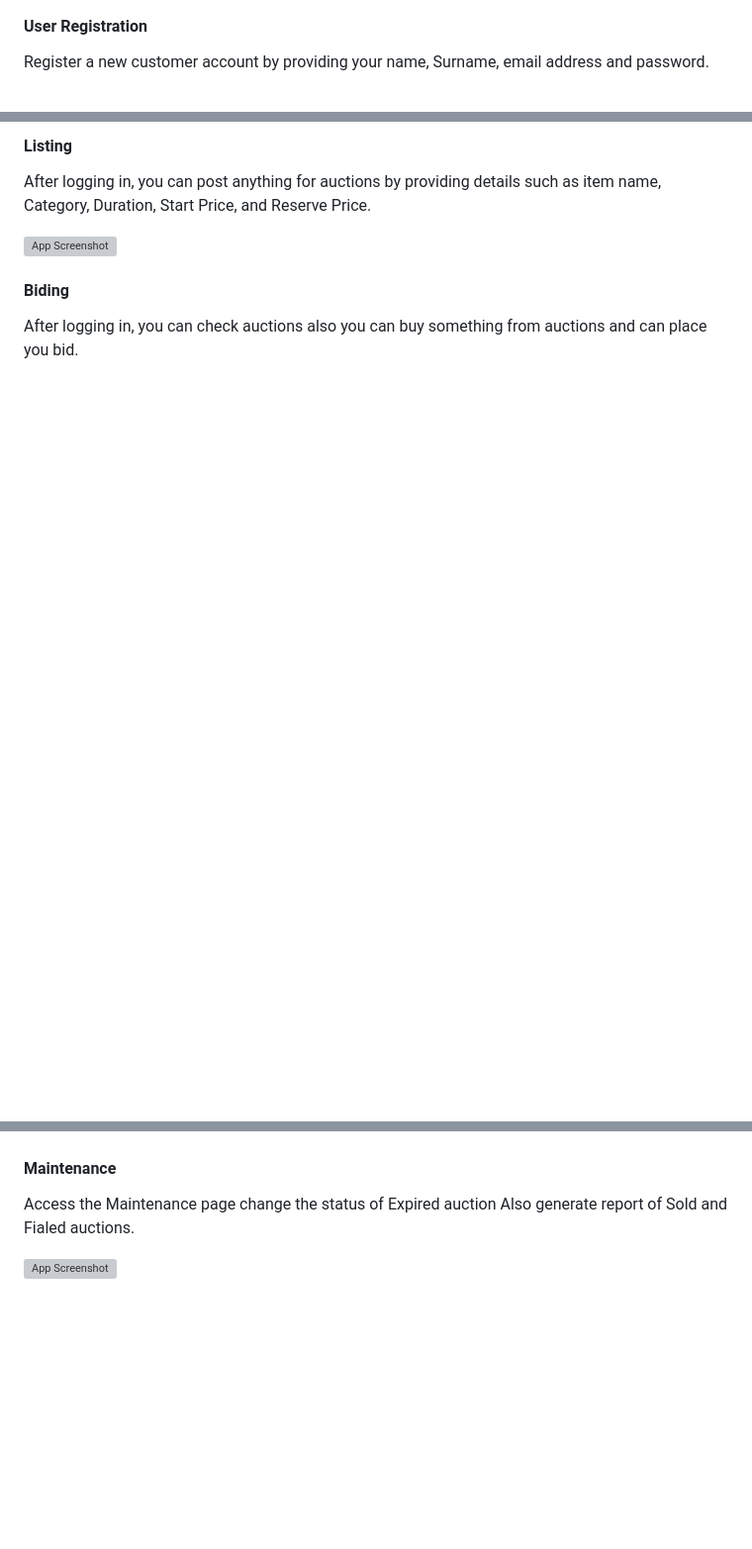
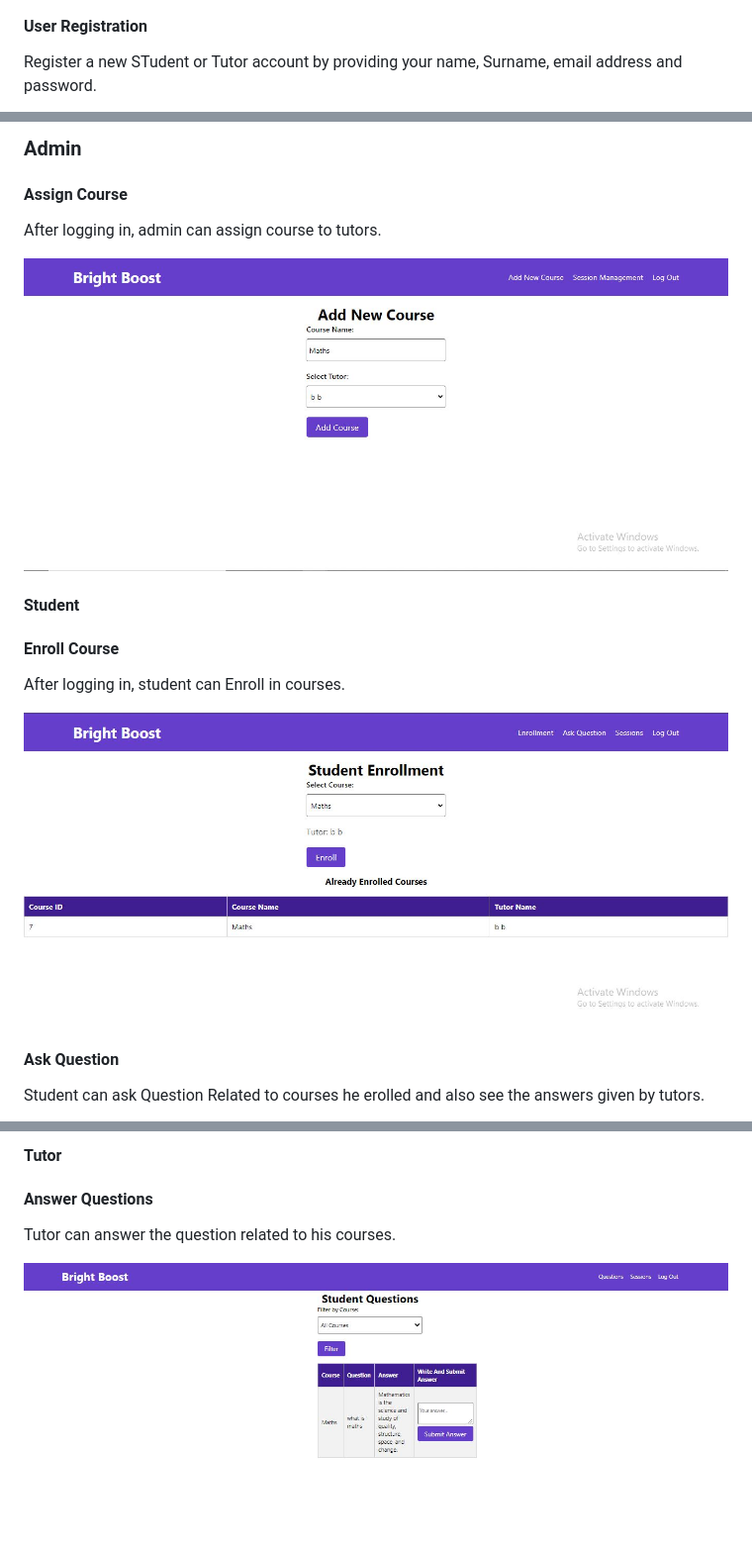
Before and after one commit to Saad-1963/Bright-Boost, a Markdown page: README.md, 3 parts joined by grey strips. Shown at 99% size. Rendered like a GitHub page; blank space fills up the shorter version; grey boxes are pictures that could not be loaded.

```diff
--- a/README.md
+++ b/README.md
@@ -105,5 +102,5 @@ VALUES ('abc', 'def', 'abc@abc.com', '12345');
 ![App Screenshot](https://github.com/Saad-1963/Bright-Boost/blob/9049d94a08815c5f1dc639fb36c8b382bf8271ce/index.JPG)
 
 #### User Registration
-Register a new customer account by providing your name, Surname, email address and password.
+Register a new STudent or Tutor account by providing your name, Surname, email address and password.
 
@@ -116,10 +113,17 @@ Log in using your email address and password to access the List of Auctions
 
-####  Listing
-After logging in, you can post anything for auctions by providing details such as item name, Category, Duration, Start Price, and Reserve Price.
+###  Admin
+####  Assign Course
+After logging in, admin can assign course to tutors.
 
-![App Screenshot](https://github.com/Saad-1963/project2/blob/daae2dcb1305f20987d0b68f64c689e972f42c65/listing.JPG)
+![App Screenshot](https://github.com/Saad-1963/Bright-Boost/blob/ab7832a0aff45b415ce617a5c50de7e7668c6c6f/admin%20add%20course.JPG)
+
+####  Student
+####  Enroll Course
+After logging in, student can Enroll in courses.
+
+![App Screenshot](https://github.com/Saad-1963/Bright-Boost/blob/ab7832a0aff45b415ce617a5c50de7e7668c6c6f/course%20enrollment.JPG)
 
 
-####  Biding
-After logging in, you can check auctions also you can buy something from auctions and can place you bid.
+#### Ask Question
+Student can ask Question Related to courses he erolled and also see the answers given by tutors.
 
@@ -127,6 +131,6 @@ After logging in, you can check auctions also you can buy something from auction
 
+####  Tutor
+####  Answer Questions
+Tutor can answer the question related to his courses.
 
-#### Maintenance
-Access the Maintenance page change the status of Expired auction Also generate report of Sold and Fialed auctions.
-
-![App Screenshot](https://github.com/Saad-1963/project2/blob/daae2dcb1305f20987d0b68f64c689e972f42c65/report.JPG)
+![App Screenshot](https://github.com/Saad-1963/Bright-Boost/blob/ab7832a0aff45b415ce617a5c50de7e7668c6c6f/answer%20question.JPG)
```
Also changed, not shown: other parts of README.md (+4 -7 lines).
